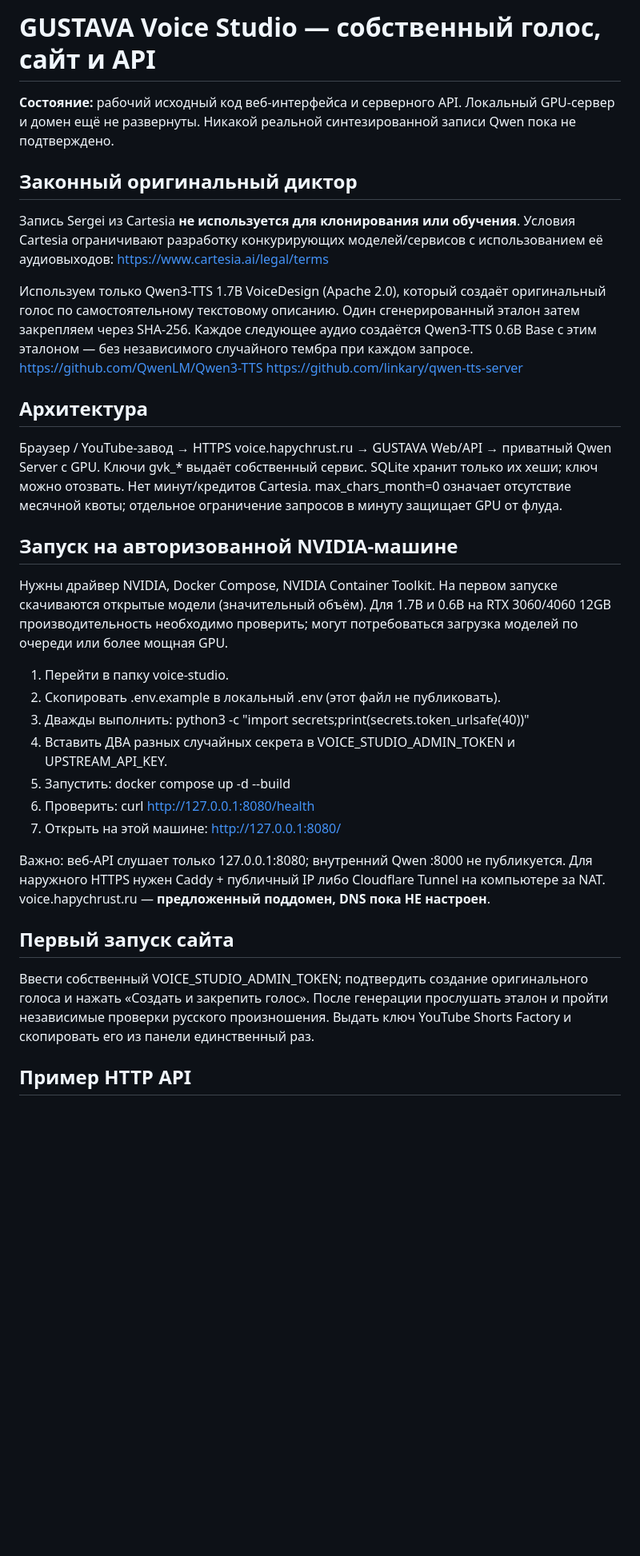
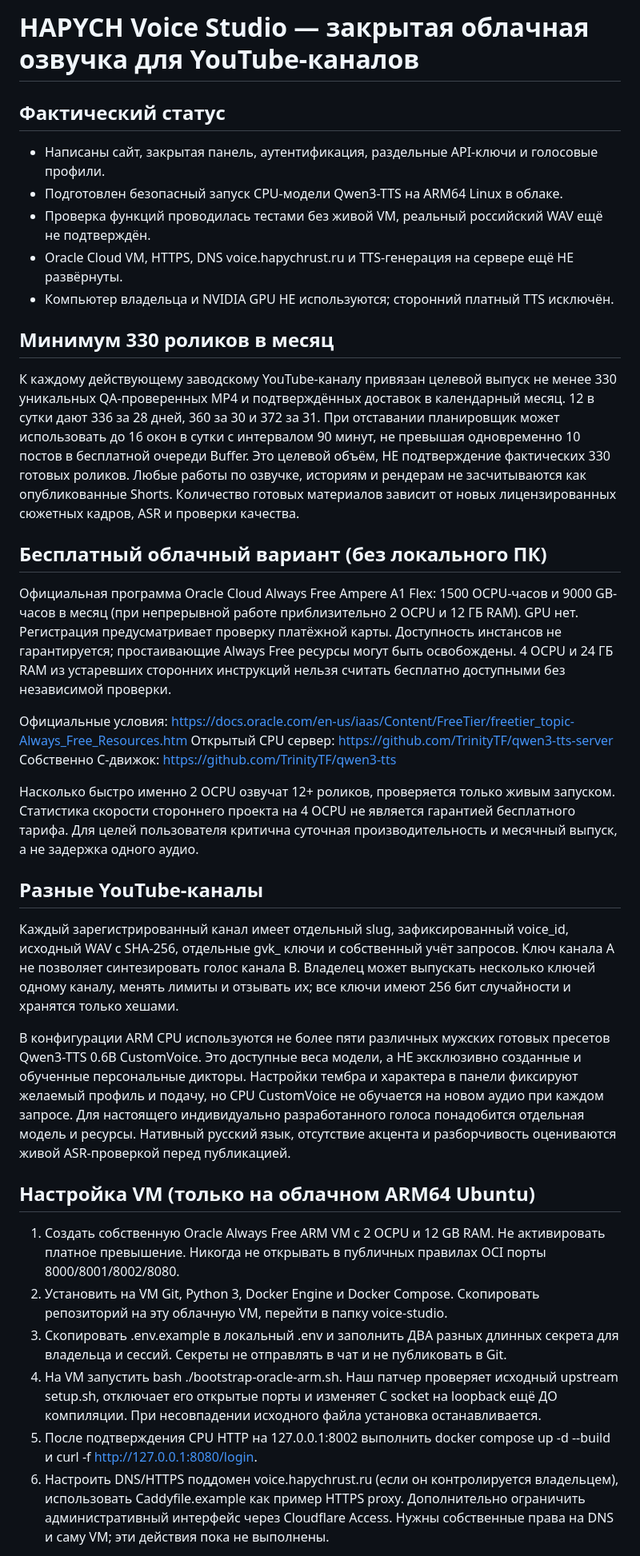
Before and after one commit to GUSTAVA009/moto-shorts-cloud, a Markdown page: voice-studio/README_RU.md, the part around one of its changes. Shown at 80% size. GitHub-like rendering; blank space fills up the shorter version.

Commit message:
Replace obsolete local-GPU guide with private Oracle ARM CPU deployment and mandatory 330 verified Shorts per month per channel

```diff
--- a/voice-studio/README_RU.md
+++ b/voice-studio/README_RU.md
@@ -1,39 +1,39 @@
-# GUSTAVA Voice Studio — собственный голос, сайт и API
+# HAPYCH Voice Studio — закрытая облачная озвучка для YouTube-каналов
 
-**Состояние:** рабочий исходный код веб-интерфейса и серверного API. Локальный GPU-сервер и домен ещё не развернуты. Никакой реальной синтезированной записи Qwen пока не подтверждено.
+## Фактический статус
 
-## Законный оригинальный диктор
+- Написаны сайт, закрытая панель, аутентификация, раздельные API-ключи и голосовые профили.
+- Подготовлен безопасный запуск CPU-модели Qwen3-TTS на ARM64 Linux в облаке.
+- Проверка функций проводилась тестами без живой VM, реальный российский WAV ещё не подтверждён.
+- Oracle Cloud VM, HTTPS, DNS voice.hapychrust.ru и TTS-генерация на сервере ещё НЕ развёрнуты.
+- Компьютер владельца и NVIDIA GPU НЕ используются; сторонний платный TTS исключён.
 
-Запись Sergei из Cartesia **не используется для клонирования или обучения**.
-Условия Cartesia ограничивают разработку конкурирующих моделей/сервисов с использованием её аудиовыходов:
-https://www.cartesia.ai/legal/terms
+## Минимум 330 роликов в месяц
 
-Используем только Qwen3-TTS 1.7B VoiceDesign (Apache 2.0), который создаёт оригинальный голос по самостоятельному текстовому описанию. Один сгенерированный эталон затем закрепляем через SHA-256. Каждое следующее аудио создаётся Qwen3-TTS 0.6B Base с этим эталоном — без независимого случайного тембра при каждом запросе.
-https://github.com/QwenLM/Qwen3-TTS
-https://github.com/linkary/qwen-tts-server
+К каждому действующему заводскому YouTube-каналу привязан целевой выпуск не менее 330 уникальных QA-проверенных MP4 и подтверждённых доставок в календарный месяц. 12 в сутки дают 336 за 28 дней, 360 за 30 и 372 за 31. При отставании планировщик может использовать до 16 окон в сутки с интервалом 90 минут, не превышая одновременно 10 постов в бесплатной очереди Buffer. Это целевой объём, НЕ подтверждение фактических 330 готовых роликов. Любые работы по озвучке, историям и рендерам не засчитываются как опубликованные Shorts. Количество готовых материалов зависит от новых лицензированных сюжетных кадров, ASR и проверки качества.
 
-## Архитектура
+## Бесплатный облачный вариант (без локального ПК)
 
-Браузер / YouTube-завод → HTTPS voice.hapychrust.ru → GUSTAVA Web/API → приватный Qwen Server с GPU.
-Ключи gvk_* выдаёт собственный сервис. SQLite хранит только их хеши; ключ можно отозвать. Нет минут/кредитов Cartesia. max_chars_month=0 означает отсутствие месячной квоты; отдельное ограничение запросов в минуту защищает GPU от флуда.
+Официальная программа Oracle Cloud Always Free Ampere A1 Flex: 1500 OCPU-часов и 9000 GB-часов в месяц (при непрерывной работе приблизительно 2 OCPU и 12 ГБ RAM). GPU нет. Регистрация предусматривает проверку платёжной карты. Доступность инстансов не гарантируется; простаивающие Always Free ресурсы могут быть освобождены. 4 OCPU и 24 ГБ RAM из устаревших сторонних инструкций нельзя считать бесплатно доступными без независимой проверки.
 
-## Запуск на авторизованной NVIDIA-машине
+Официальные условия: https://docs.oracle.com/en-us/iaas/Content/FreeTier/freetier_topic-Always_Free_Resources.htm
+Открытый CPU сервер: https://github.com/TrinityTF/qwen3-tts-server
+Собственно C-движок: https://github.com/TrinityTF/qwen3-tts
 
-Нужны драйвер NVIDIA, Docker Compose, NVIDIA Container Toolkit. На первом запуске скачиваются открытые модели (значительный объём). Для 1.7B и 0.6B на RTX 3060/4060 12GB производительность необходимо проверить; могут потребоваться загрузка моделей по очереди или более мощная GPU.
+Насколько быстро именно 2 OCPU озвучат 12+ роликов, проверяется только живым запуском. Статистика скорости стороннего проекта на 4 OCPU не является гарантией бесплатного тарифа. Для целей пользователя критична суточная производительность и месячный выпуск, а не задержка одного аудио.
 
-1. Перейти в папку voice-studio.
-2. Скопировать .env.example в локальный .env (этот файл не публиковать).
-3. Дважды выполнить: python3 -c "import secrets;print(secrets.token_urlsafe(40))"
-4. Вставить ДВА разных случайных секрета в VOICE_STUDIO_ADMIN_TOKEN и UPSTREAM_API_KEY.
-5. Запустить: docker compose up -d --build
-6. Проверить: curl http://127.0.0.1:8080/health
-7. Открыть на этой машине: http://127.0.0.1:8080/
+## Разные YouTube-каналы
 
-Важно: веб-API слушает только 127.0.0.1:8080; внутренний Qwen :8000 не публикуется. Для наружного HTTPS нужен Caddy + публичный IP либо Cloudflare Tunnel на компьютере за NAT. voice.hapychrust.ru — **предложенный поддомен, DNS пока НЕ настроен**.
+Каждый зарегистрированный канал имеет отдельный slug, зафиксированный voice_id, исходный WAV с SHA-256, отдельные gvk_ ключи и собственный учёт запросов. Ключ канала A не позволяет синтезировать голос канала B. Владелец может выпускать несколько ключей одному каналу, менять лимиты и отзывать их; все ключи имеют 256 бит случайности и хранятся только хешами.
 
-## Первый запуск сайта
+В конфигурации ARM CPU используются не более пяти различных мужских готовых пресетов Qwen3-TTS 0.6B CustomVoice. Это доступные веса модели, а НЕ эксклюзивно созданные и обученные персональные дикторы. Настройки тембра и характера в панели фиксируют желаемый профиль и подачу, но CPU CustomVoice не обучается на новом аудио при каждом запросе. Для настоящего индивидуально разработанного голоса понадобится отдельная модель и ресурсы. Нативный русский язык, отсутствие акцента и разборчивость оцениваются живой ASR-проверкой перед публикацией.
 
-Ввести собственный VOICE_STUDIO_ADMIN_TOKEN; подтвердить создание оригинального голоса и нажать «Создать и закрепить голос». После генерации прослушать эталон и пройти независимые проверки русского произношения. Выдать ключ YouTube Shorts Factory и скопировать его из панели единственный раз.
+## Настройка VM (только на облачном ARM64 Ubuntu)
 
-## Пример HTTP API
+1. Создать собственную Oracle Always Free ARM VM с 2 OCPU и 12 GB RAM. Не активировать платное превышение. Никогда не открывать в публичных правилах OCI порты 8000/8001/8002/8080.
+2. Установить на VM Git, Python 3, Docker Engine и Docker Compose. Скопировать репозиторий на эту облачную VM, перейти в папку voice-studio.
+3. Скопировать .env.example в локальный .env и заполнить ДВА разных длинных секрета для владельца и сессий. Секреты не отправлять в чат и не публиковать в Git.
+4. На VM запустить bash ./bootstrap-oracle-arm.sh. Наш патчер проверяет исходный upstream setup.sh, отключает его открытые порты и изменяет C socket на loopback ещё ДО компиляции. При несовпадении исходного файла установка останавливается.
+5. После подтверждения CPU HTTP на 127.0.0.1:8002 выполнить docker compose up -d --build и curl -f http://127.0.0.1:8080/login.
+6. Настроить DNS/HTTPS поддомен voice.hapychrust.ru (если он контролируется владельцем), использовать Caddyfile.example как пример HTTPS proxy. Дополнительно ограничить административный интерфейс через Cloudflare Access. Нужны собственные права на DNS и саму VM; эти действия пока не выполнены.
 
```
Also changed, not shown: other parts of voice-studio/README_RU.md (+14 -16 lines).
